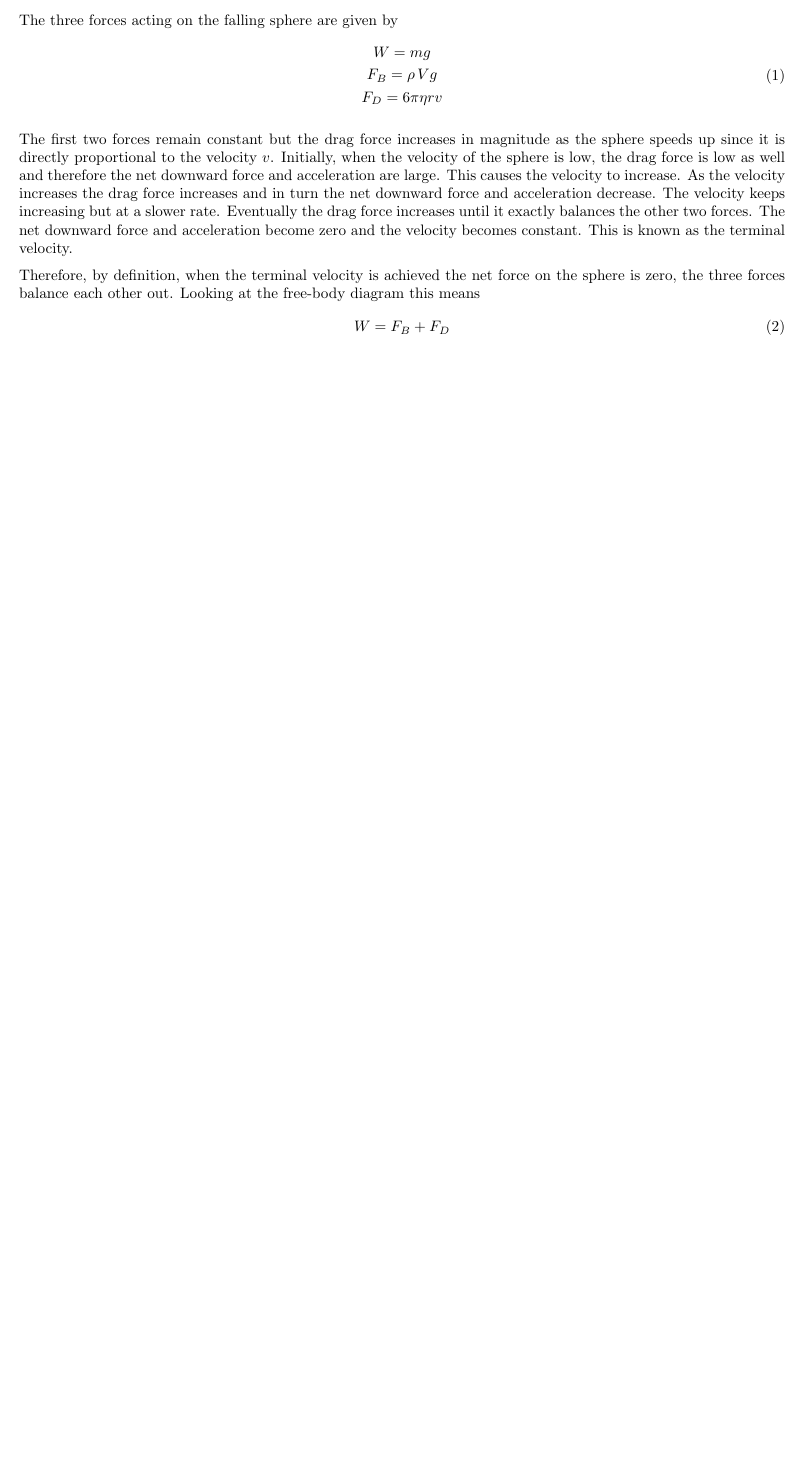
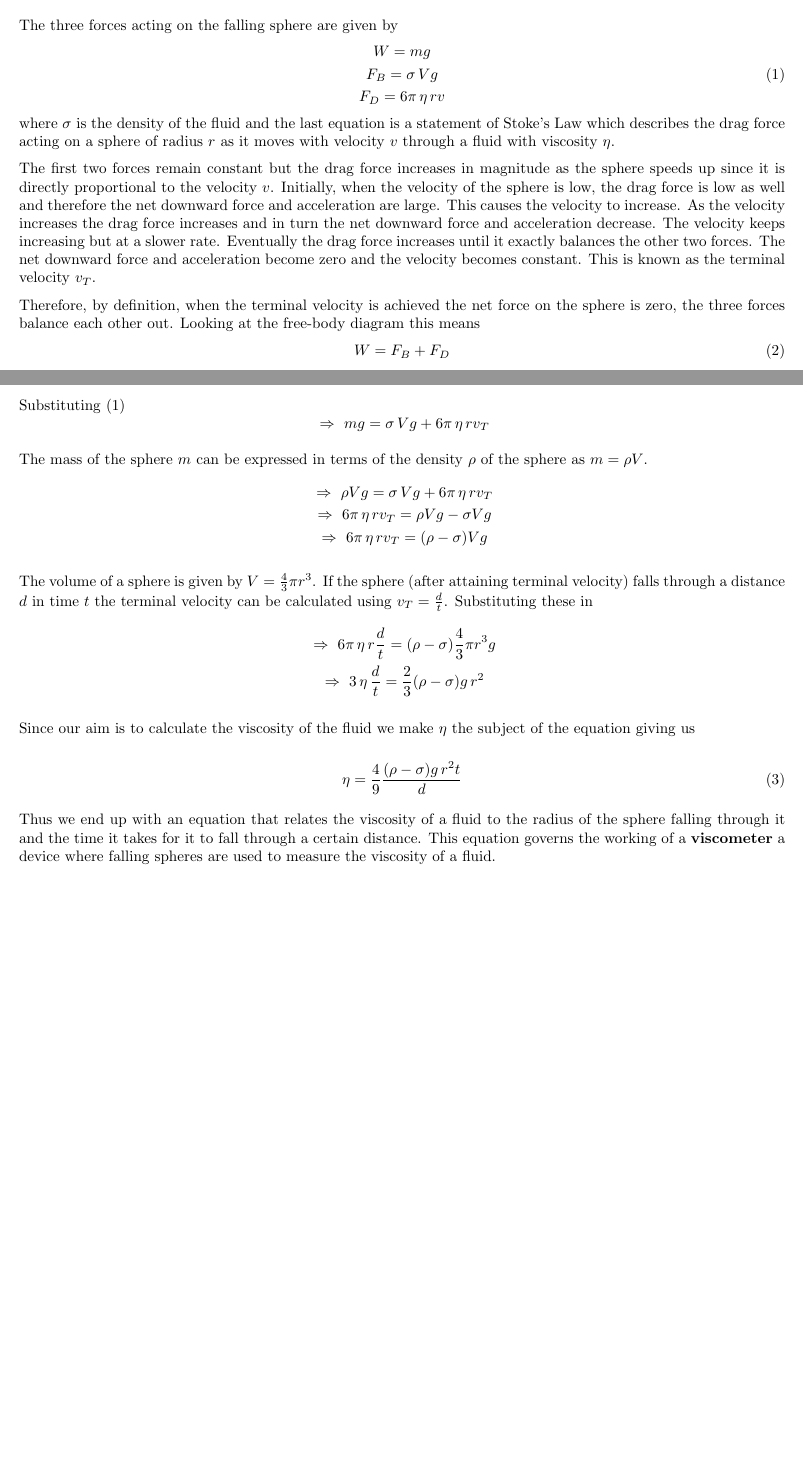
Before and after one commit to abid-mujtaba/phy-108-lab-manuals, a LaTeX document (manual.tex, which reads theory.tex): part of page 1 of 2 before the commit and two parts of pages 1 and 2 of 3 after it, the two joined at a grey line, cut so that both start at the same text, the shorter picture padded with empty space. Compiled offline with pdfLaTeX; a LaTeX package or settings file that is missing is left out.

Commit message:
Complete theory section

```diff
--- a/theory.tex
+++ b/theory.tex
@@ -21,15 +21,43 @@ Viscosity is a property of fluids (liquids and gases) which determines how much
 \section*{Derivation}
 
    The three forces acting on the falling sphere are given by
-   \beqc
+   \beqc \label{three_forces}
       W = m g\\
-      F_B = \rho \, V g\\
-      F_D = 6 \pi \eta r v\\
+      F_B = \sigma \, V g\\
+      F_D = 6 \pi \, \eta \, r v\\
    \eeqc
+   where $\sigma$ is the density of the fluid and the last equation is a statement of Stoke's Law which describes the drag force acting on a sphere of radius $r$ as it moves with velocity $v$ through a fluid with viscosity $\eta$.
 
-   The first two forces remain constant but the drag force increases in magnitude as the sphere speeds up since it is directly proportional to the velocity $v$. Initially, when the velocity of the sphere is low, the drag force is low as well and therefore the net downward force and acceleration are large. This causes the velocity to increase. As the velocity increases the drag force increases and in turn the net downward force and acceleration decrease. The velocity keeps increasing but at a slower rate. Eventually the drag force increases until it exactly balances the other two forces. The net downward force and acceleration become zero and the velocity becomes constant. This is known as the terminal velocity.
+   The first two forces remain constant but the drag force increases in magnitude as the sphere speeds up since it is directly proportional to the velocity $v$. Initially, when the velocity of the sphere is low, the drag force is low as well and therefore the net downward force and acceleration are large. This causes the velocity to increase. As the velocity increases the drag force increases and in turn the net downward force and acceleration decrease. The velocity keeps increasing but at a slower rate. Eventually the drag force increases until it exactly balances the other two forces. The net downward force and acceleration become zero and the velocity becomes constant. This is known as the terminal velocity $v_T$.
 
    Therefore, by definition, when the terminal velocity is achieved the net force on the sphere is zero, the three forces balance each other out. Looking at the free-body diagram this means
    \beq
       W = F_B + F_D
    \eeq
+   \def\stokes{6 \pi \, \eta \, r v_T}
+
+   Substituting \eqref{three_forces}
+   \beqn
+      \imply m g = \sigma \, V g + \stokes
+   \eeqn
+
+   The mass of the sphere $m$ can be expressed in terms of the density $\rho$ of the sphere as $m = \rho V$.
+   \beqcn
+      \imply \rho V g = \sigma \, V g + \stokes\\
+      \imply \stokes = \rho V g - \sigma V g\\
+      \imply \stokes = (\rho - \sigma) V g
+   \eeqcn
+
+   The volume of a sphere is given by $V = \frac{4}{3} \pi r^3$. If the sphere (after attaining terminal velocity) falls through a distance $d$ in time $t$ the terminal velocity can be calculated using $v_T = \frac{d}{t}$. Substituting these in
+   \beqcn
+      \imply 6 \pi \, \eta \, r \frac{d}{t} = (\rho - \sigma) \frac{4}{3} \pi r^3 g\\
+      \imply 3 \, \eta \, \frac{d}{t} = \frac{2}{3} (\rho - \sigma) g \, r^2\\
+   \eeqcn
+
+   Since our aim is to calculate the viscosity of the fluid we make $\eta$ the subject of the equation giving us
+
+   \beq
+      \eta = \frac{4}{9} \frac{(\rho - \sigma) g \, r^2 t}{d}
+   \eeq
+
+   Thus we end up with an equation that relates the viscosity of a fluid to the radius of the sphere falling through it and the time it takes for it to fall through a certain distance. This equation governs the working of a \textbf{viscometer} a device where falling spheres are used to measure the viscosity of a fluid.
```
